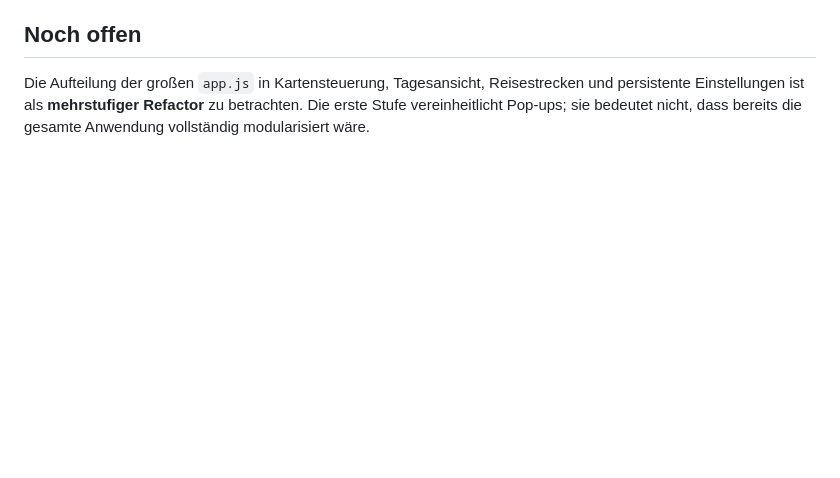
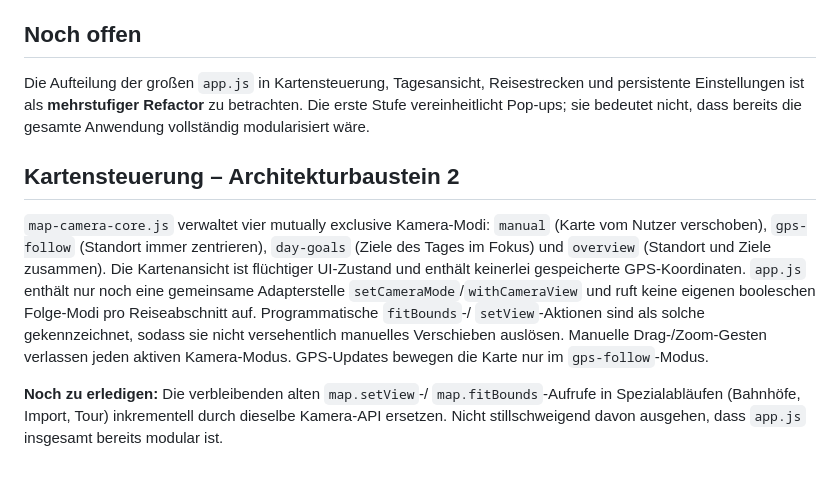
Before and after one commit to CobraChris/meine-livekarte, a Markdown page: ARCHITECTURE.md, the part around the change. GitHub-like rendering; blank space fills up the shorter version.

Commit message:
Unify GPS follow and day-fit camera state across all travel contexts

```diff
--- a/ARCHITECTURE.md
+++ b/ARCHITECTURE.md
@@ -60,3 +60,24 @@ Die Aufteilung der großen `app.js` in Kartensteuerung, Tagesansicht,
 Reisestrecken und persistente Einstellungen ist als **mehrstufiger Refactor**
 zu betrachten. Die erste Stufe vereinheitlicht Pop-ups; sie bedeutet nicht,
 dass bereits die gesamte Anwendung vollständig modularisiert wäre.
+
+## Kartensteuerung – Architekturbaustein 2
+
+`map-camera-core.js` verwaltet vier mutually exclusive Kamera-Modi:
+`manual` (Karte vom Nutzer verschoben),
+`gps-follow` (Standort immer zentrieren),
+`day-goals` (Ziele des Tages im Fokus) und
+`overview` (Standort und Ziele zusammen).
+Die Kartenansicht ist flüchtiger UI-Zustand und enthält keinerlei gespeicherte
+GPS-Koordinaten. `app.js` enthält nur noch eine gemeinsame Adapterstelle
+`setCameraMode`/`withCameraView` und ruft keine eigenen booleschen
+Folge-Modi pro Reiseabschnitt auf. Programmatische `fitBounds`-/
+`setView`-Aktionen sind als solche gekennzeichnet, sodass sie nicht
+versehentlich manuelles Verschieben auslösen. Manuelle Drag-/Zoom-Gesten
+verlassen jeden aktiven Kamera-Modus. GPS-Updates bewegen die Karte nur im
+`gps-follow`-Modus.
+
+**Noch zu erledigen:** Die verbleibenden alten `map.setView`-/
+`map.fitBounds`-Aufrufe in Spezialabläufen (Bahnhöfe, Import, Tour)
+inkrementell durch dieselbe Kamera-API ersetzen. Nicht stillschweigend
+davon ausgehen, dass `app.js` insgesamt bereits modular ist.
```
